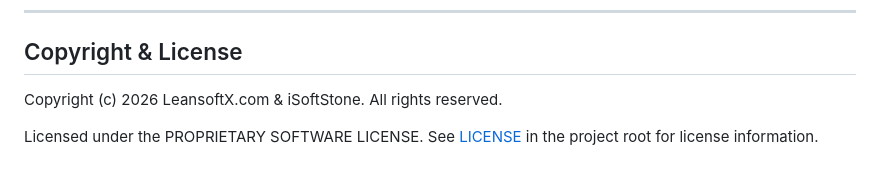
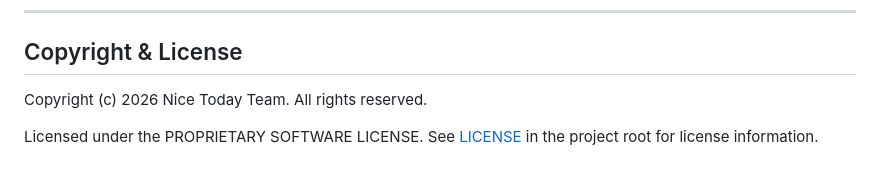
Before and after one commit to SmallRob/nice-aos, a Markdown page: skills/nice-aos-context-builder/README.md, the part around the change. Drawn GitHub-style.

Commit message:
docs(skill): 更新版权归属为 Nice Today Team

```diff
--- a/skills/nice-aos-context-builder/README.md
+++ b/skills/nice-aos-context-builder/README.md
@@ -209,6 +209,6 @@ serve 端点：
 
 ## Copyright & License
 
-Copyright (c) 2026 LeansoftX.com & iSoftStone. All rights reserved.
+Copyright (c) 2026 Nice Today Team. All rights reserved.
 
 Licensed under the PROPRIETARY SOFTWARE LICENSE. See [LICENSE](LICENSE) in the project root for license information.
```
